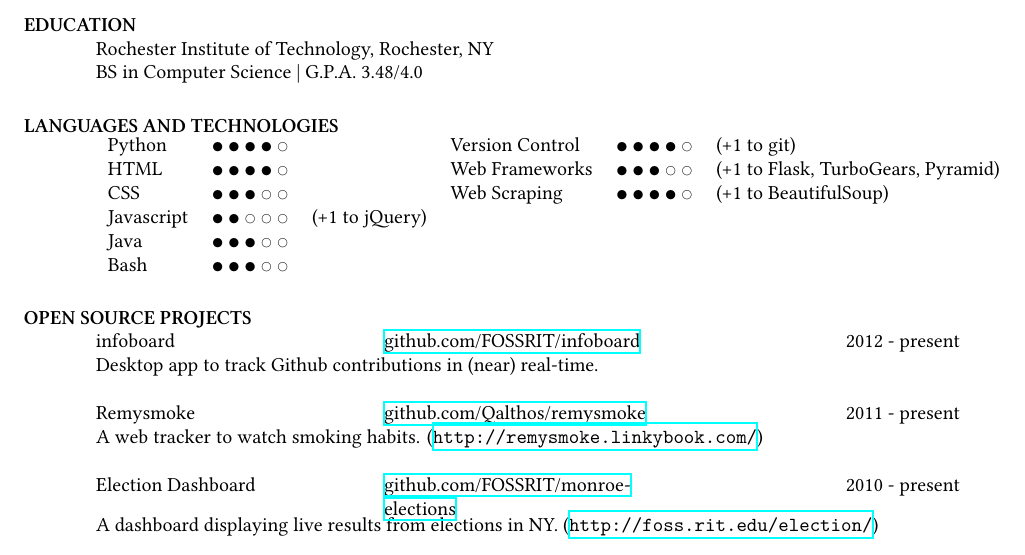
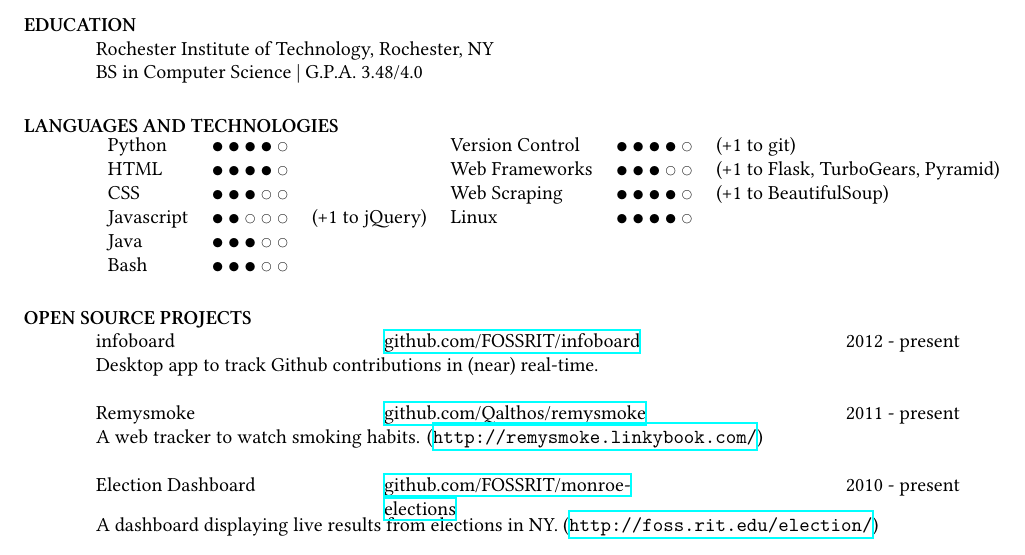
Before and after one commit to Qalthos/resume, a LaTeX CV (resume.tex): part of the page, cut so that both start at the same text. Compiled offline with XeLaTeX.

Commit message:
Add linux experience, sure.

```diff
--- a/resume.tex
+++ b/resume.tex
@@ -26,7 +26,7 @@
         Python & ● ● ● ● ○ && Version Control & ● ● ● ● ○ & (+1 to git)\\
         HTML & ● ● ● ● ○ && Web Frameworks & ● ● ● ○ ○ & (+1 to Flask, TurboGears, Pyramid)\\
         CSS & ● ● ● ○ ○ && Web Scraping & ● ● ● ● ○ & (+1 to BeautifulSoup)\\
-        Javascript & ● ● ○ ○ ○ & (+1 to jQuery)\\
+        Javascript & ● ● ○ ○ ○ & (+1 to jQuery) & Linux & ● ● ● ● ○\\
         Java & ● ● ● ○ ○\\
         Bash & ● ● ● ○ ○\\
 
```
